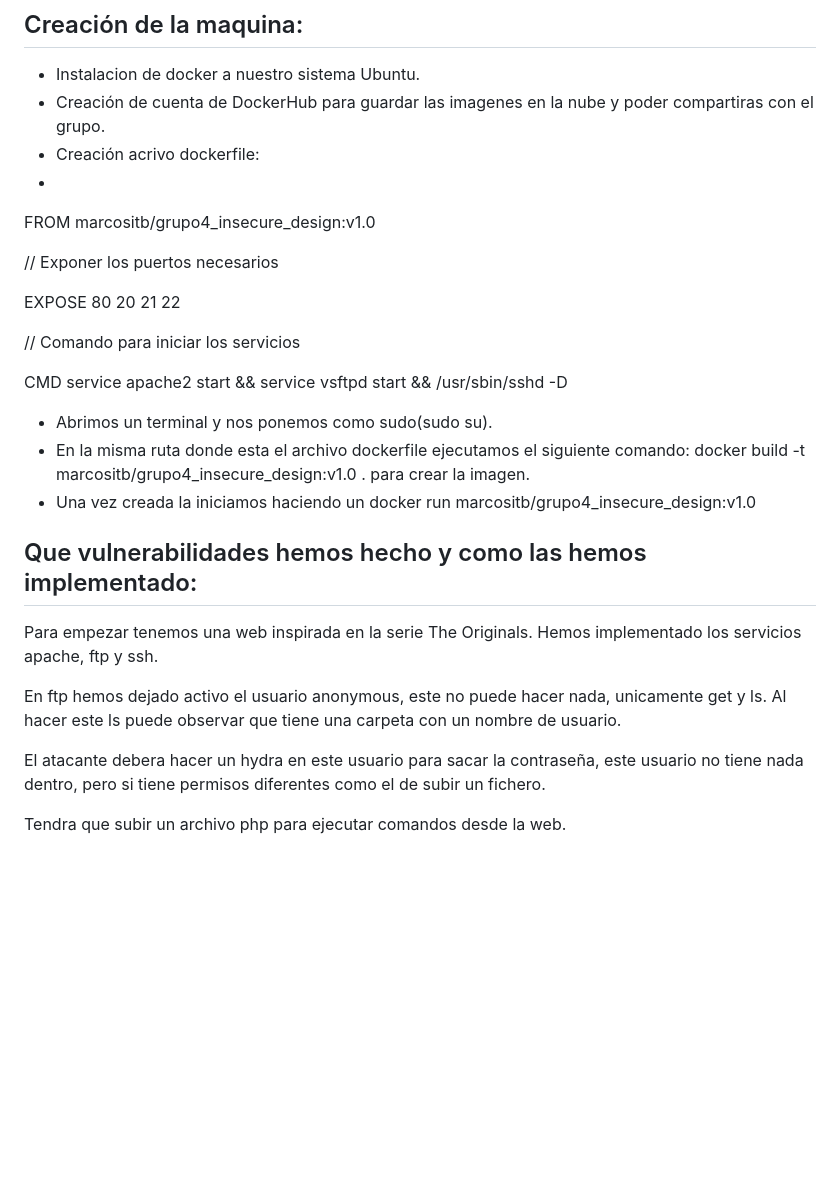
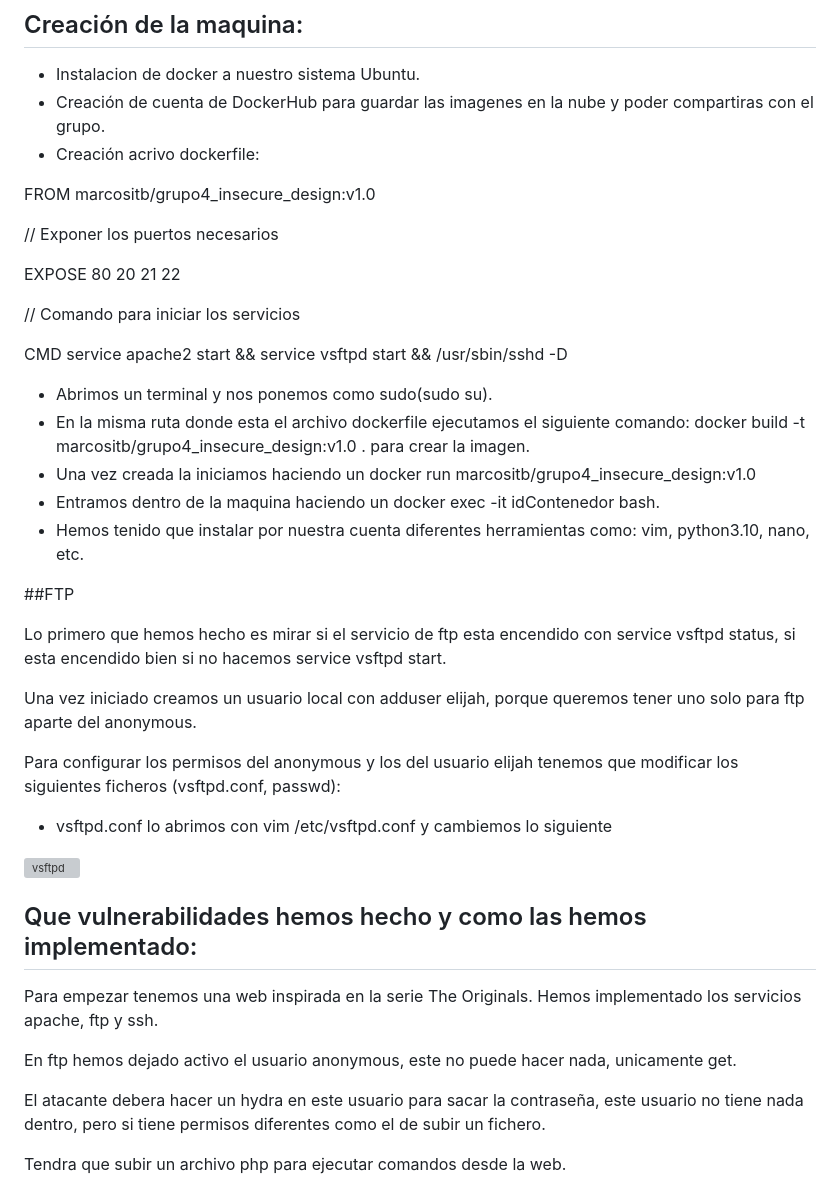
Before and after one commit to azraelp/Proyecto-Final, a Markdown page: EntregaFinal/Documentación Final.md, the part around the change. Rendered like a GitHub page; blank space fills up the shorter version; grey boxes are pictures that could not be loaded.

```diff
--- a/EntregaFinal/Documentación Final.md
+++ b/EntregaFinal/Documentación Final.md
@@ -144,7 +144,7 @@
 - Instalacion de docker a nuestro sistema Ubuntu.
 - Creación de cuenta de DockerHub para guardar las imagenes en la nube y poder compartiras con el grupo.
 - Creación acrivo dockerfile:
--
+
 FROM marcositb/grupo4_insecure_design:v1.0
 
 // Exponer los puertos necesarios
@@ -159,12 +159,29 @@ CMD service apache2 start && service vsftpd start && /usr/sbin/sshd -D
 - Abrimos un terminal y nos ponemos como sudo(sudo su).
 - En la misma ruta donde esta el archivo dockerfile ejecutamos el siguiente comando: docker build -t marcositb/grupo4_insecure_design:v1.0 . para crear la imagen.
 - Una vez creada la iniciamos haciendo un docker run marcositb/grupo4_insecure_design:v1.0
+- Entramos dentro de la maquina haciendo un docker exec -it idContenedor bash.
+- Hemos tenido que instalar por nuestra cuenta diferentes herramientas como: vim, python3.10, nano, etc.
+
+##FTP
+
+Lo primero que hemos hecho es mirar si el servicio de ftp esta encendido con service vsftpd status, si esta encendido bien si no hacemos service vsftpd start.
+
+Una vez iniciado creamos un usuario local con adduser elijah, porque queremos tener uno solo para ftp aparte del anonymous.
+
+Para configurar los permisos del anonymous y los del usuario elijah tenemos que modificar los siguientes ficheros (vsftpd.conf, passwd):
+
+- vsftpd.conf lo abrimos con vim /etc/vsftpd.conf y cambiemos lo siguiente
+
+![vsftpd](https://github.com/Dani-ITB24/Proyecto-Final/assets/157145186/87d2c177-1526-4dda-b3ba-549a1d9d8c65)
+
 
 ## Que vulnerabilidades hemos hecho y como las hemos implementado:
 
 Para empezar tenemos una web inspirada en la serie The Originals. Hemos implementado los servicios apache, ftp y ssh.
 
-En ftp hemos dejado activo el usuario anonymous, este no puede hacer nada, unicamente get y ls. Al hacer este ls puede observar que tiene una carpeta con un nombre de usuario.
+En ftp hemos dejado activo el usuario anonymous, este no puede hacer nada, unicamente get.
+
+
 
 El atacante debera hacer un hydra en este usuario para sacar la contraseña, este usuario no tiene nada dentro, pero si tiene permisos diferentes como el de subir un fichero.
 
```
